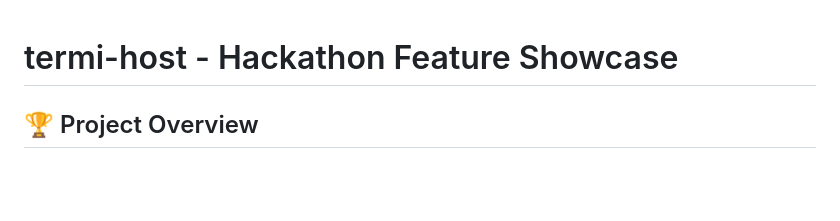
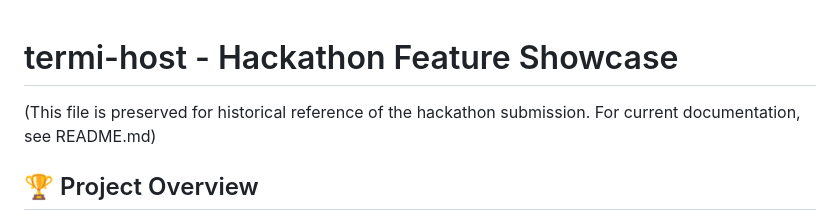
Before and after one commit to vpbgkt/termi-host, a Markdown page: HACKATHON.md, the part around the change. Drawn GitHub-style; blank space fills up the shorter version.

Commit message:
docs: Add note to hackathon doc

```diff
--- a/HACKATHON.md
+++ b/HACKATHON.md
@@ -1,4 +1,6 @@
 # termi-host - Hackathon Feature Showcase
+
+(This file is preserved for historical reference of the hackathon submission. For current documentation, see README.md)
 
 ## 🏆 Project Overview
 **termi-host** is an AI-assisted, production-ready web-based terminal hosting solution built for security-conscious environments with minimal resource requirements.
```
